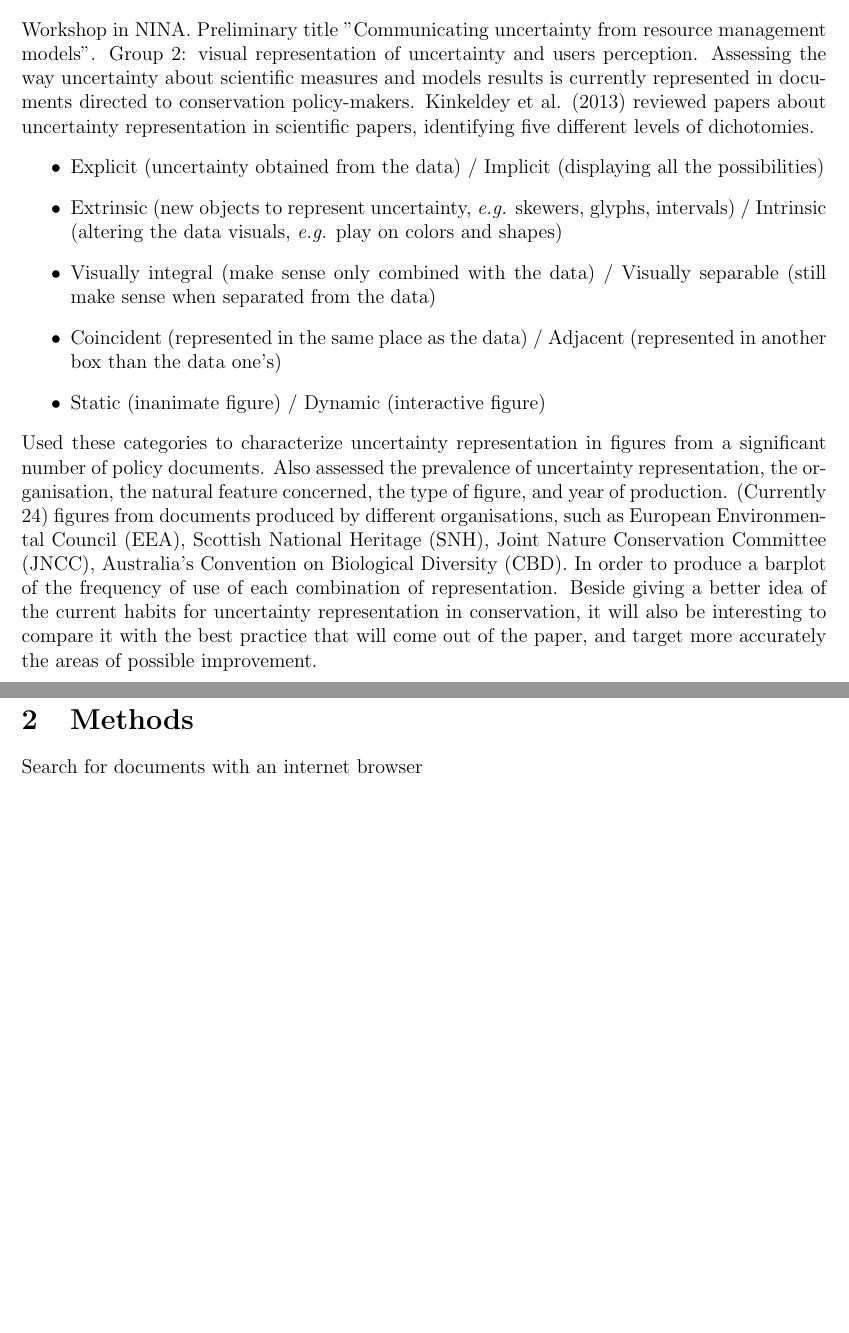
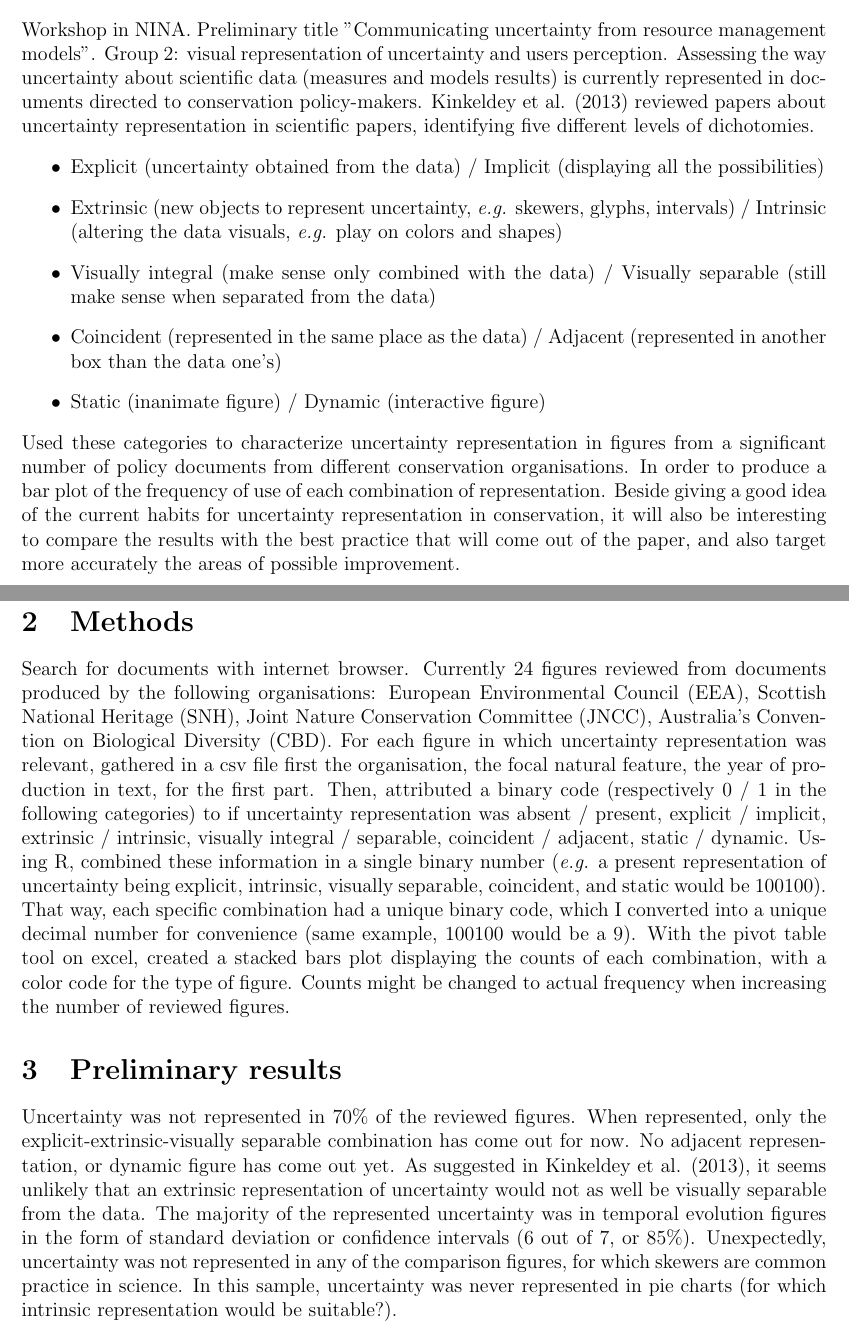
Before and after one commit to AdrianBach/Uncertainty-workshop-Trondheim, a LaTeX document (methods_note.tex): two parts of pages 1 and 2 of 2, joined at a grey line, cut so that both start at the same text, the shorter picture padded with empty space. Compiled offline with pdfLaTeX.

Commit message:
first commit methods and preliminary results

```diff
--- a/methods_note.tex
+++ b/methods_note.tex
@@ -18,7 +18,7 @@
 Workshop in NINA.
 Preliminary title "Communicating uncertainty from resource management models".
 Group 2: visual representation of uncertainty and users perception.
-Assessing the way uncertainty about scientific measures and models results is currently represented in documents directed to conservation policy-makers.
+Assessing the way uncertainty about scientific data (measures and models results) is currently represented in documents directed to conservation policy-makers.
 Kinkeldey et al. (2013) reviewed papers about uncertainty representation in scientific papers, identifying five different levels of dichotomies.
 \begin{itemize}
 \item Explicit (uncertainty obtained from the data) / Implicit (displaying all the possibilities)
@@ -27,12 +27,19 @@ Kinkeldey et al. (2013) reviewed papers about uncertainty representation in scie
 \item Coincident (represented in the same place as the data) / Adjacent (represented in another box than the data one's)
 \item Static (inanimate figure) / Dynamic (interactive figure)
 \end{itemize}
-Used these categories to characterize uncertainty representation in figures from a significant number of policy documents.
-Also assessed the prevalence of uncertainty representation, the organisation, the natural feature concerned, the type of figure, and year of production.
-(Currently 24) figures from documents produced by different organisations, such as European Environmental Council (EEA), Scottish National Heritage (SNH), Joint Nature Conservation Committee (JNCC), Australia's Convention on Biological Diversity (CBD).
-In order to produce a barplot of the frequency of use of each combination of representation.
-Beside giving a better idea of the current habits for uncertainty representation in conservation, it will also be interesting to compare it with the best practice that will come out of the paper, and target more accurately the areas of possible improvement.
+Used these categories to characterize uncertainty representation in figures from a significant number of policy documents from different conservation organisations.
+In order to produce a bar plot of the frequency of use of each combination of representation.
+Beside giving a good idea of the current habits for uncertainty representation in conservation, it will also be interesting to compare the results with the best practice that will come out of the paper, and also target more accurately the areas of possible improvement.
 
 \section{Methods}
 
-Search for documents with an internet browser
+Search for documents with internet browser.
+Currently 24 figures reviewed from documents produced by the following organisations: European Environmental Council (EEA), Scottish National Heritage (SNH), Joint Nature Conservation Committee (JNCC), Australia's Convention on Biological Diversity (CBD).
+For each figure in which uncertainty representation was relevant, gathered in a csv file first the organisation, the focal natural feature, the year of production in text, for the first part.
+Then, attributed a binary code (respectively 0 / 1 in the following categories) to if uncertainty representation was absent / present, explicit / implicit, extrinsic / intrinsic, visually integral / separable, coincident / adjacent, static / dynamic.
+Using R, combined these information in a single binary number (\textit{e.g.} a present representation of uncertainty being explicit, intrinsic, visually separable, coincident, and static would be 100100).
+That way, each specific combination had a unique binary code, which I converted into a unique decimal number for convenience (same example, 100100 would be a 9).
+With the pivot table tool on excel, created a stacked bars plot displaying the counts of each combination, with a color code for the type of figure.
+Counts might be changed to actual frequency when increasing the number of reviewed figures.
+
+\section{Preliminary results}
@@ -39,2 +51,13 @@ Search for documents with an internet browser
+\label{prelifig}
+\end{figure}
+
+Uncertainty was not represented in 70\% of the reviewed figures.
+When represented, only the explicit-extrinsic-visually separable combination has come out for now.
+No adjacent representation, or dynamic figure has come out yet.
+As suggested in Kinkeldey et al. (2013), it seems unlikely that an extrinsic representation of uncertainty would not as well be visually separable from the data.
+The majority of the represented uncertainty was in temporal evolution figures in the form of standard deviation or confidence intervals (6 out of 7, or 85\%).
+Unexpectedly, uncertainty was not represented in any of the comparison figures, for which skewers are common practice in science.
+In this sample, uncertainty was never represented in pie charts (for which intrinsic representation would be suitable?).
+
 
 \end{document}
```
Also changed, not shown: methods_note.pdf, methods_note.tex (5 more changed lines), 5 other files.
